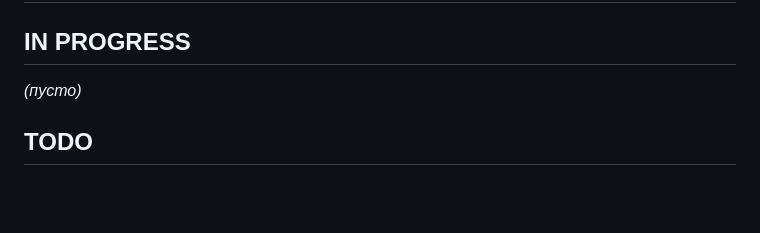
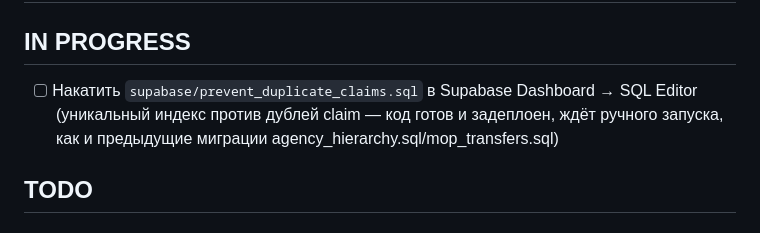
Before and after one commit to Aituanze/cloud, a Markdown page: projects/agnt-24/BACKLOG.md, the part around one of its changes. Rendered like a GitHub page; blank space fills up the shorter version.

Commit message:
docs: BACKLOG — зафиксировать фикс claims + напоминание про SQL-миграцию
Co-Authored-By: Claude Sonnet 5 <noreply@anthropic.com>

```diff
--- a/projects/agnt-24/BACKLOG.md
+++ b/projects/agnt-24/BACKLOG.md
@@ -2,7 +2,9 @@
 
 ## IN PROGRESS
 
-_(пусто)_
+- [ ] Накатить `supabase/prevent_duplicate_claims.sql` в Supabase Dashboard → SQL Editor
+      (уникальный индекс против дублей claim — код готов и задеплоен, ждёт ручного запуска,
+      как и предыдущие миграции agency_hierarchy.sql/mop_transfers.sql)
 
 ## TODO
 
```
Also changed, not shown: other parts of projects/agnt-24/BACKLOG.md (+1 -0 lines).
